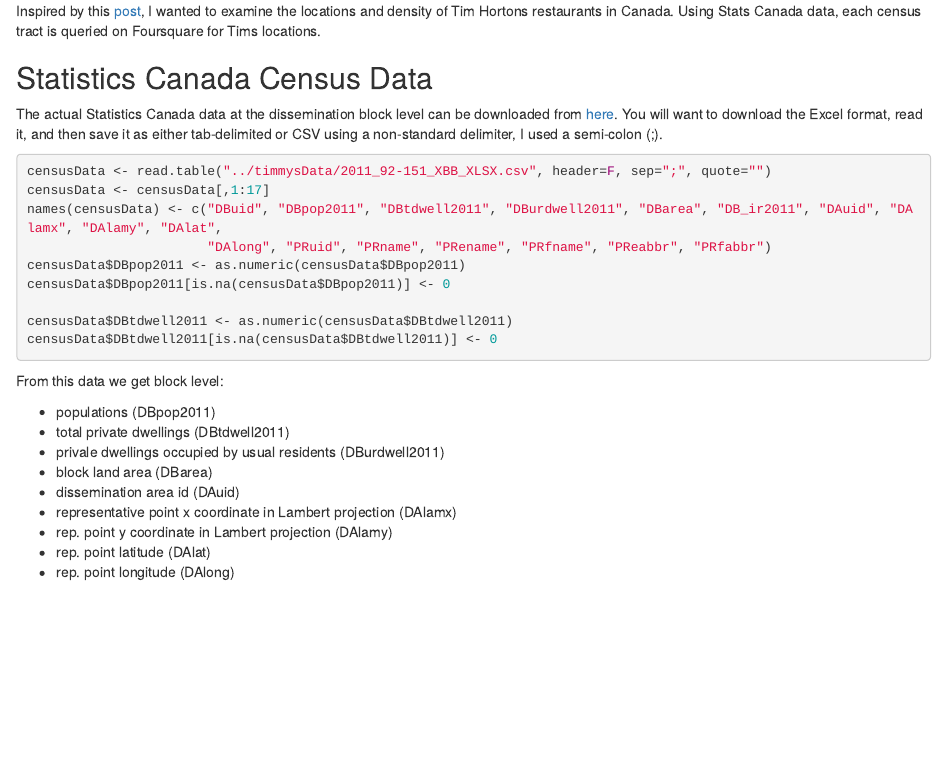
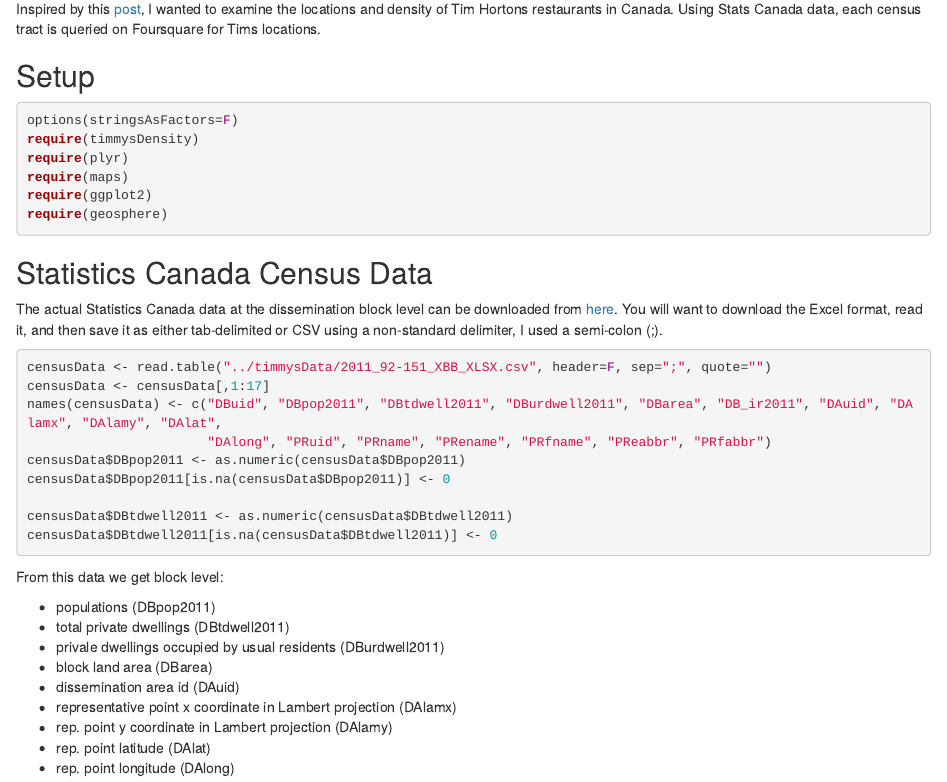
Before and after one commit to rmflight/timmysDensity, an R Markdown document (vignettes/timmysDensity_vignette.Rmd): the page in a window 1100 px wide, from 200 px down before the commit and from 70 px down after it, so that both start at the same text. Rendered offline with R 4.5, knitr and Pandoc, with nearby package versions.

Commit message:
updated vignette

````diff
--- a/vignettes/timmysDensity_vignette.Rmd
+++ b/vignettes/timmysDensity_vignette.Rmd
@@ -5,3 +8,6 @@
+Inspired by this [post](http://www.ifweassume.com/2012/10/the-united-states-of-starbucks.html), I wanted to examine the locations and density of Tim Hortons restaurants in Canada. Using Stats Canada data, each census tract is queried on Foursquare for Tims locations.
+
+## Setup
 
 ```{r dataOpts, message=FALSE}
 options(stringsAsFactors=F)
@@ -18,4 +20,3 @@
-Inspired by this [post](http://www.ifweassume.com/2012/10/the-united-states-of-starbucks.html), I wanted to examine the locations and density of Tim Hortons restaurants in Canada. Using Stats Canada data, each census tract is queried on Foursquare for Tims locations.
 
 ## Statistics Canada Census Data
 
````
Also changed, not shown: vignettes/timmysDensity_vignette.Rmd (7 more changed lines).
